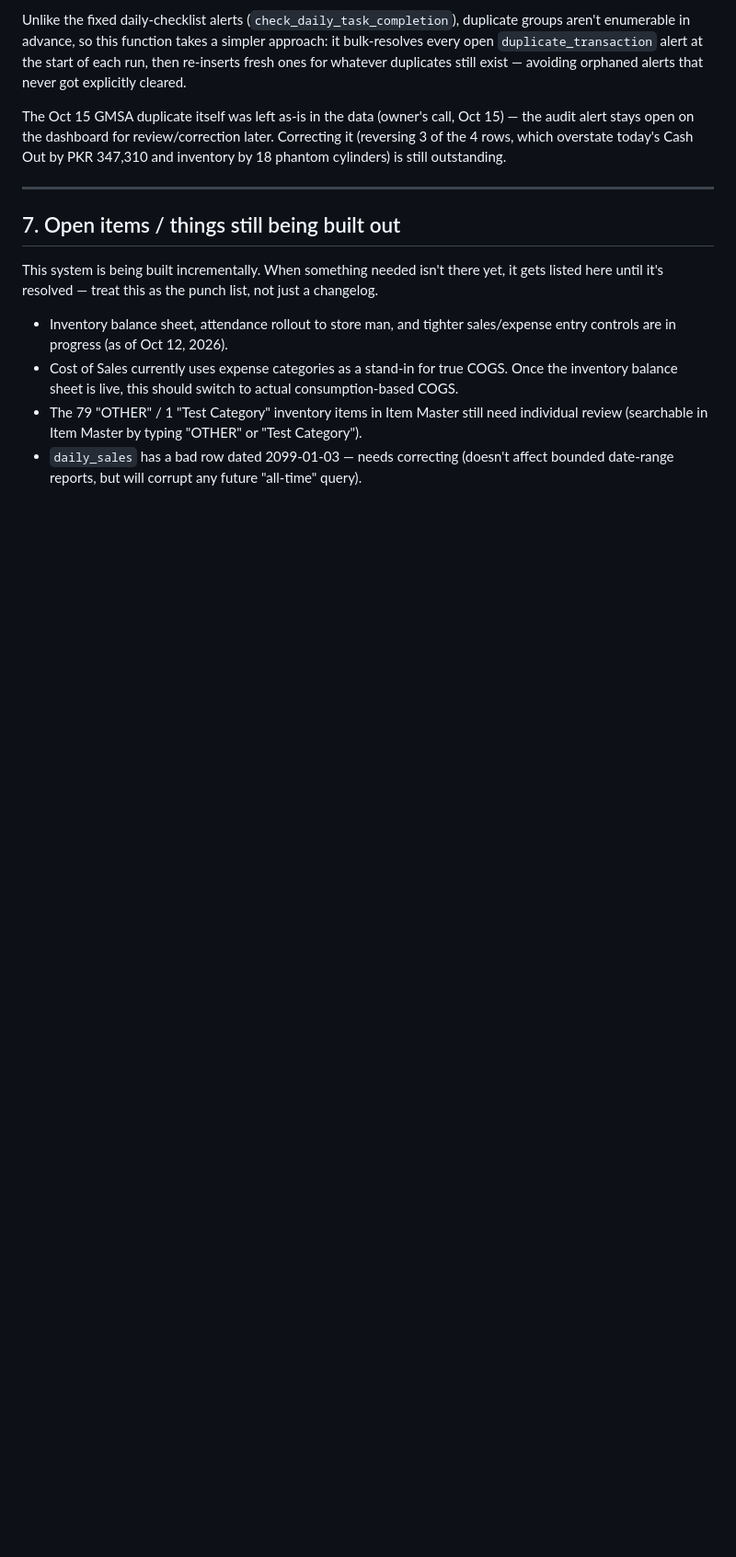
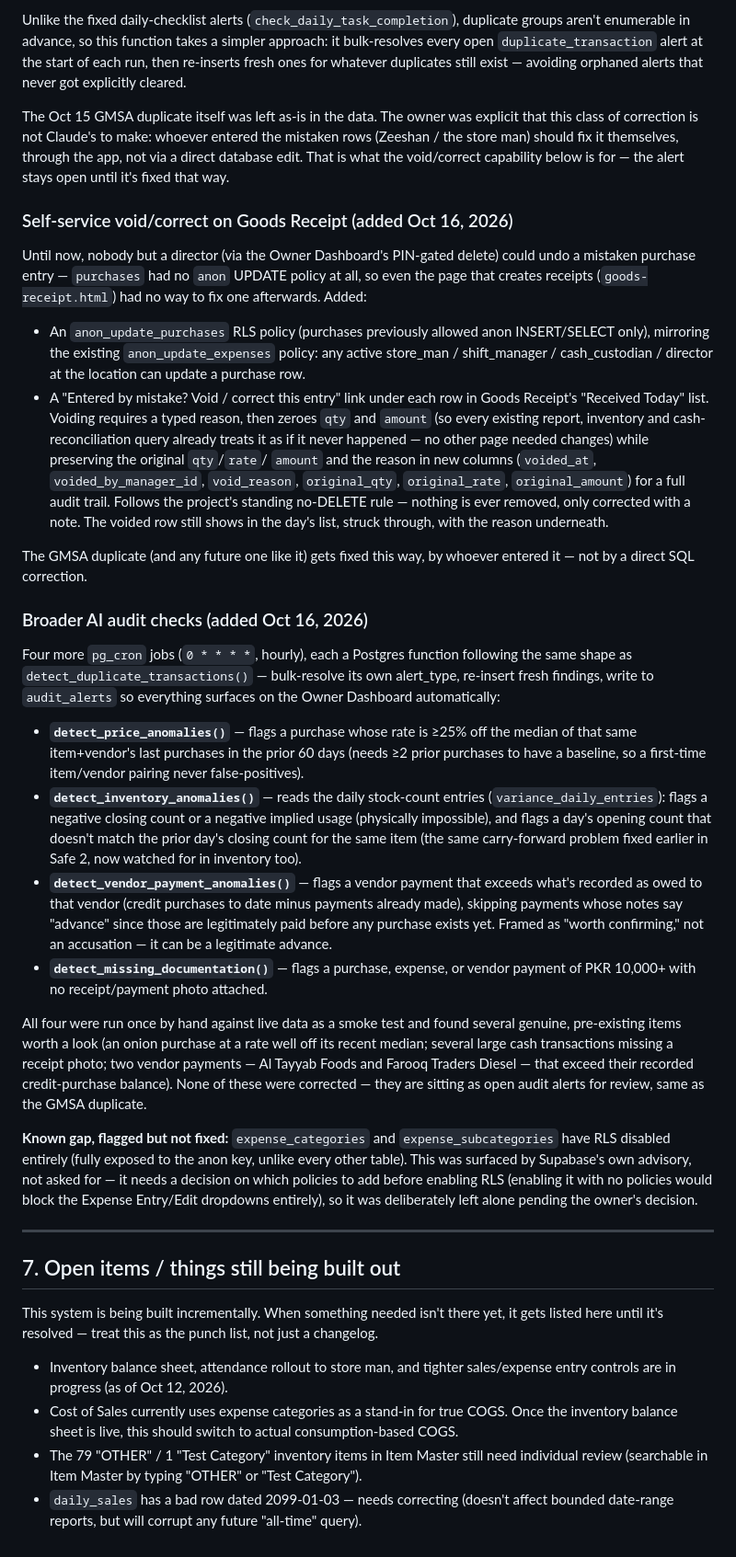
Before and after one commit to yasirriaz-beep/Entry-Screen, a Markdown page: OPERATIONS-GUIDE.md, the part around the change. Shown at 92% size. Drawn GitHub-style; blank space fills up the shorter version.

Commit message:
Document void/correct capability and the new AI audit checks
Updates the duplicate-detection write-up to reflect the corrected
ownership model (the entering person fixes it via the app, not Claude
via SQL), and documents the four new hourly audit checks: price/rate
anomalies, inventory consistency, vendor payment patterns, and
missing documentation.

Co-Authored-By: Claude Sonnet 5 <noreply@anthropic.com>
Claude-Session: https://claude.ai/code/session_01RtsrPrd83oM4XMkNfjEsdq

```diff
--- a/OPERATIONS-GUIDE.md
+++ b/OPERATIONS-GUIDE.md
@@ -1018,10 +1018,64 @@ enumerable in advance, so this function takes a simpler approach: it bulk-resolv
 `duplicate_transaction` alert at the start of each run, then re-inserts fresh ones for whatever
 duplicates still exist — avoiding orphaned alerts that never got explicitly cleared.
 
-The Oct 15 GMSA duplicate itself was left as-is in the data (owner's call, Oct 15) — the audit
-alert stays open on the dashboard for review/correction later. Correcting it (reversing 3 of the
-4 rows, which overstate today's Cash Out by PKR 347,310 and inventory by 18 phantom cylinders)
-is still outstanding.
+The Oct 15 GMSA duplicate itself was left as-is in the data. The owner was explicit that this
+class of correction is not Claude's to make: whoever entered the mistaken rows (Zeeshan / the
+store man) should fix it themselves, through the app, not via a direct database edit. That is
+what the void/correct capability below is for — the alert stays open until it's fixed that way.
+
+### Self-service void/correct on Goods Receipt (added Oct 16, 2026)
+
+Until now, nobody but a director (via the Owner Dashboard's PIN-gated delete) could undo a
+mistaken purchase entry — `purchases` had no `anon` UPDATE policy at all, so even the page that
+creates receipts (`goods-receipt.html`) had no way to fix one afterwards. Added:
+
+- An `anon_update_purchases` RLS policy (purchases previously allowed anon INSERT/SELECT only),
+  mirroring the existing `anon_update_expenses` policy: any active store_man / shift_manager /
+  cash_custodian / director at the location can update a purchase row.
+- A "Entered by mistake? Void / correct this entry" link under each row in Goods Receipt's
+  "Received Today" list. Voiding requires a typed reason, then zeroes `qty` and `amount` (so
+  every existing report, inventory and cash-reconciliation query already treats it as if it
+  never happened — no other page needed changes) while preserving the original `qty`/`rate`/
+  `amount` and the reason in new columns (`voided_at`, `voided_by_manager_id`, `void_reason`,
+  `original_qty`, `original_rate`, `original_amount`) for a full audit trail. Follows the
+  project's standing no-DELETE rule — nothing is ever removed, only corrected with a note.
+  The voided row still shows in the day's list, struck through, with the reason underneath.
+
+The GMSA duplicate (and any future one like it) gets fixed this way, by whoever entered it —
+not by a direct SQL correction.
+
+### Broader AI audit checks (added Oct 16, 2026)
+
+Four more `pg_cron` jobs (`0 * * * *`, hourly), each a Postgres function following the same
+shape as `detect_duplicate_transactions()` — bulk-resolve its own alert_type, re-insert fresh
+findings, write to `audit_alerts` so everything surfaces on the Owner Dashboard automatically:
+
+- **`detect_price_anomalies()`** — flags a purchase whose rate is ≥25% off the median of that
+  same item+vendor's last purchases in the prior 60 days (needs ≥2 prior purchases to have a
+  baseline, so a first-time item/vendor pairing never false-positives).
+- **`detect_inventory_anomalies()`** — reads the daily stock-count entries
+  (`variance_daily_entries`): flags a negative closing count or a negative implied usage
+  (physically impossible), and flags a day's opening count that doesn't match the prior day's
+  closing count for the same item (the same carry-forward problem fixed earlier in Safe 2,
+  now watched for in inventory too).
+- **`detect_vendor_payment_anomalies()`** — flags a vendor payment that exceeds what's recorded
+  as owed to that vendor (credit purchases to date minus payments already made), skipping
+  payments whose notes say "advance" since those are legitimately paid before any purchase
+  exists yet. Framed as "worth confirming," not an accusation — it can be a legitimate advance.
+- **`detect_missing_documentation()`** — flags a purchase, expense, or vendor payment of
+  PKR 10,000+ with no receipt/payment photo attached.
+
+All four were run once by hand against live data as a smoke test and found several genuine,
+pre-existing items worth a look (an onion purchase at a rate well off its recent median; several
+large cash transactions missing a receipt photo; two vendor payments — Al Tayyab Foods and
+Farooq Traders Diesel — that exceed their recorded credit-purchase balance). None of these were
+corrected — they are sitting as open audit alerts for review, same as the GMSA duplicate.
+
+**Known gap, flagged but not fixed:** `expense_categories` and `expense_subcategories` have RLS
+disabled entirely (fully exposed to the anon key, unlike every other table). This was surfaced
+by Supabase's own advisory, not asked for — it needs a decision on which policies to add before
+enabling RLS (enabling it with no policies would block the Expense Entry/Edit dropdowns
+entirely), so it was deliberately left alone pending the owner's decision.
 
 ---
 
```
